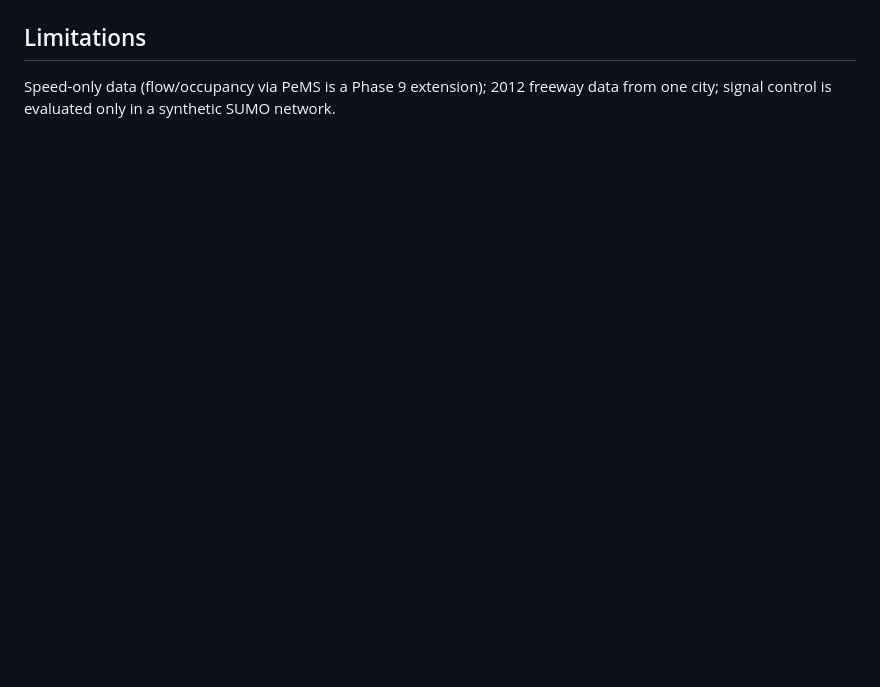
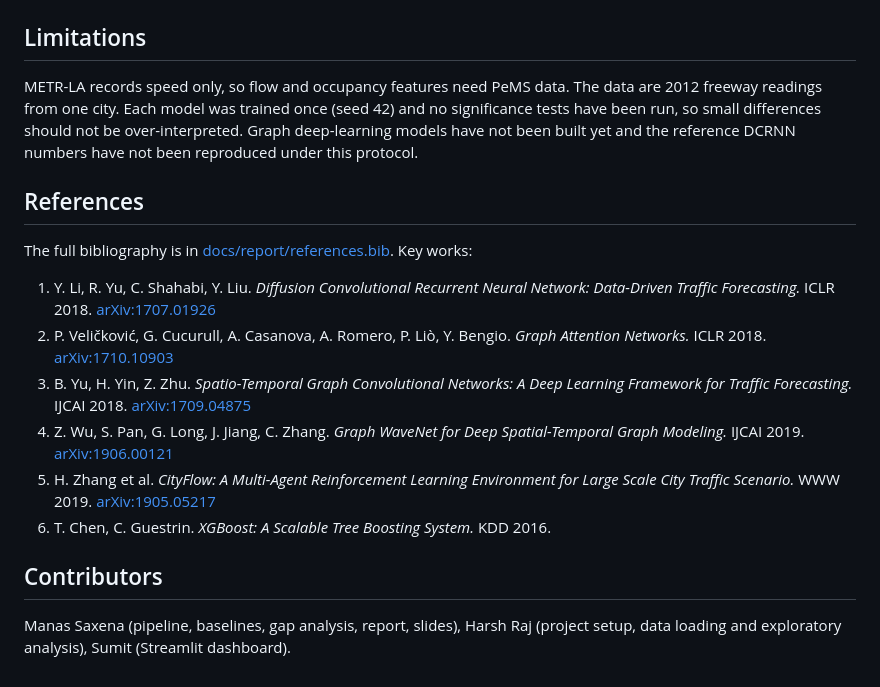
Before and after one commit to ManasSaxena14/TrafficFlowControl_AIML-DL_T036, a Markdown page: README.md, the part around one of its changes. Rendered like a GitHub page; blank space fills up the shorter version.

```diff
--- a/README.md
+++ b/README.md
@@ -82,3 +103,19 @@ METR-LA from [liyaguang/DCRNN](https://github.com/liyaguang/DCRNN#data-preparati
 
 ## Limitations
-Speed-only data (flow/occupancy via PeMS is a Phase 9 extension); 2012 freeway data from one city; signal control is evaluated only in a synthetic SUMO network.
+
+METR-LA records speed only, so flow and occupancy features need PeMS data. The data are 2012 freeway readings from one city. Each model was trained once (seed 42) and no significance tests have been run, so small differences should not be over-interpreted. Graph deep-learning models have not been built yet and the reference DCRNN numbers have not been reproduced under this protocol.
+
+## References
+
+The full bibliography is in [docs/report/references.bib](docs/report/references.bib). Key works:
+
+1. Y. Li, R. Yu, C. Shahabi, Y. Liu. *Diffusion Convolutional Recurrent Neural Network: Data-Driven Traffic Forecasting.* ICLR 2018. [arXiv:1707.01926](https://arxiv.org/abs/1707.01926)
+2. P. Veličković, G. Cucurull, A. Casanova, A. Romero, P. Liò, Y. Bengio. *Graph Attention Networks.* ICLR 2018. [arXiv:1710.10903](https://arxiv.org/abs/1710.10903)
+3. B. Yu, H. Yin, Z. Zhu. *Spatio-Temporal Graph Convolutional Networks: A Deep Learning Framework for Traffic Forecasting.* IJCAI 2018. [arXiv:1709.04875](https://arxiv.org/abs/1709.04875)
+4. Z. Wu, S. Pan, G. Long, J. Jiang, C. Zhang. *Graph WaveNet for Deep Spatial-Temporal Graph Modeling.* IJCAI 2019. [arXiv:1906.00121](https://arxiv.org/abs/1906.00121)
+5. H. Zhang et al. *CityFlow: A Multi-Agent Reinforcement Learning Environment for Large Scale City Traffic Scenario.* WWW 2019. [arXiv:1905.05217](https://arxiv.org/abs/1905.05217)
+6. T. Chen, C. Guestrin. *XGBoost: A Scalable Tree Boosting System.* KDD 2016.
+
+## Contributors
+
+Manas Saxena (pipeline, baselines, gap analysis, report, slides), Harsh Raj (project setup, data loading and exploratory analysis), Sumit (Streamlit dashboard).
```
Also changed, not shown: other parts of README.md (+68 -47 lines).
